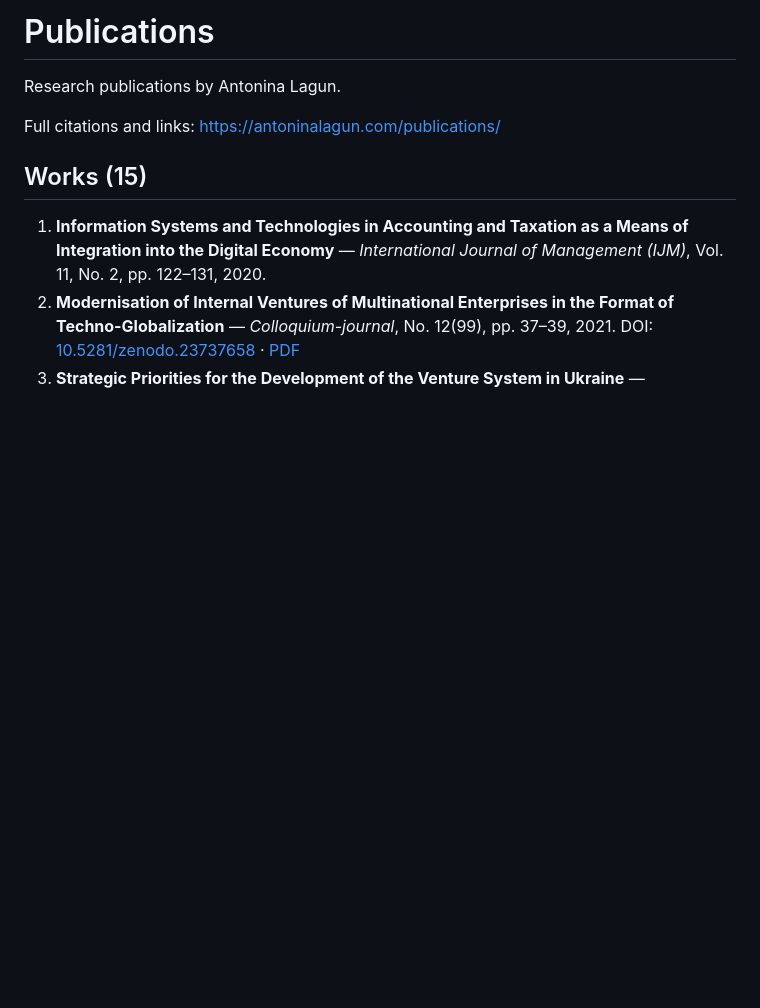
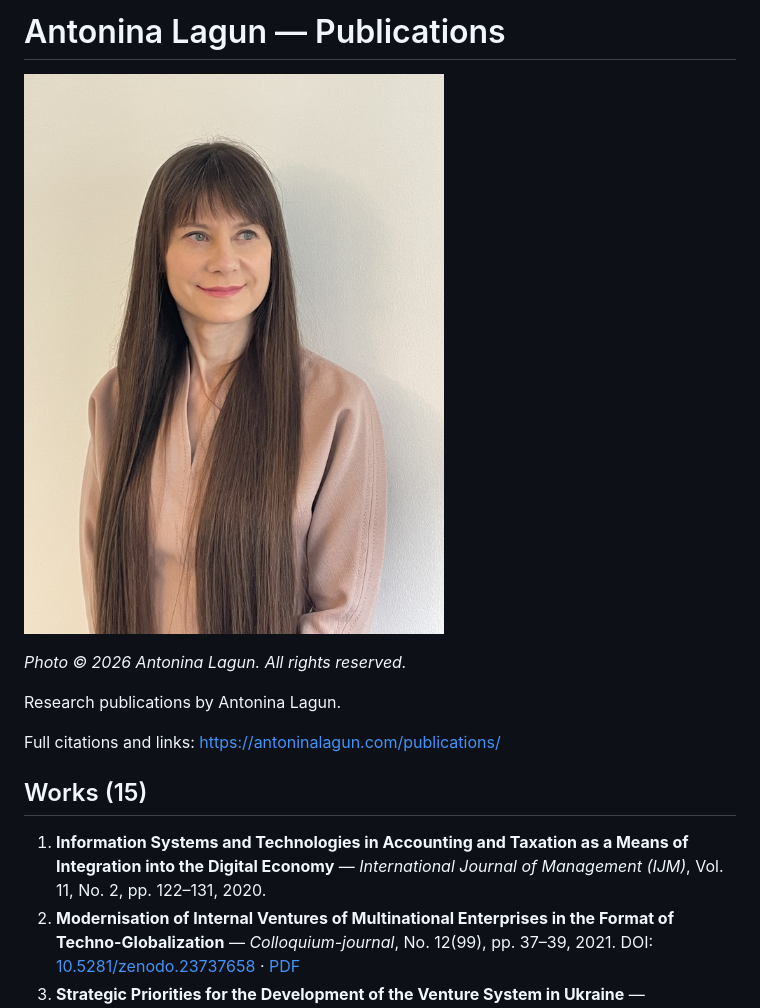
Before and after one commit to AntoninaLagun/publications, a Markdown page: README.md, the part around the change. Drawn GitHub-style; pictures changed too: antonina-lagun.jpg (added); blank space fills up the shorter version.

Commit message:
Add Antonina Lagun profile photo with copyright metadata

```diff
--- a/README.md
+++ b/README.md
@@ -1,4 +1,8 @@
-# Publications
+# Antonina Lagun — Publications
+
+![Antonina Lagun](antonina-lagun.jpg)
+
+*Photo © 2026 Antonina Lagun. All rights reserved.*
 
 Research publications by Antonina Lagun.
 
```
